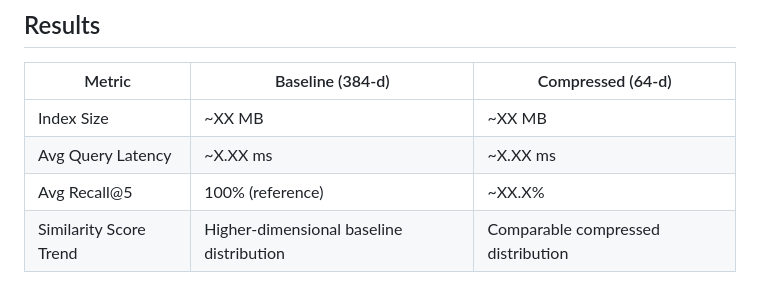
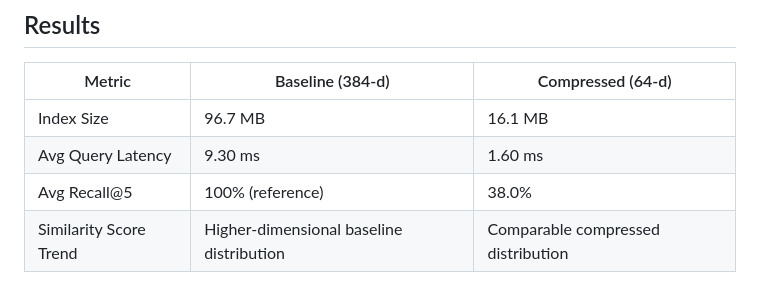
Before and after one commit to MrBlack-2207/CyberSecRAG, a Markdown page: README.md, the part around the change. GitHub-like rendering.

```diff
--- a/README.md
+++ b/README.md
@@ -210,9 +210,9 @@ jupyter notebook notebooks/04_autoencoder_eval.ipynb
 
 | Metric | Baseline (384-d) | Compressed (64-d) |
 | --- | --- | --- |
-| Index Size | ~XX MB | ~XX MB |
-| Avg Query Latency | ~X.XX ms | ~X.XX ms |
-| Avg Recall@5 | 100% (reference) | ~XX.X% |
+| Index Size | 96.7 MB | 16.1 MB |
+| Avg Query Latency | 9.30 ms | 1.60 ms |
+| Avg Recall@5 | 100% (reference) | 38.0% |
 | Similarity Score Trend | Higher-dimensional baseline distribution | Comparable compressed distribution |
 
 ## Academic Context
```
